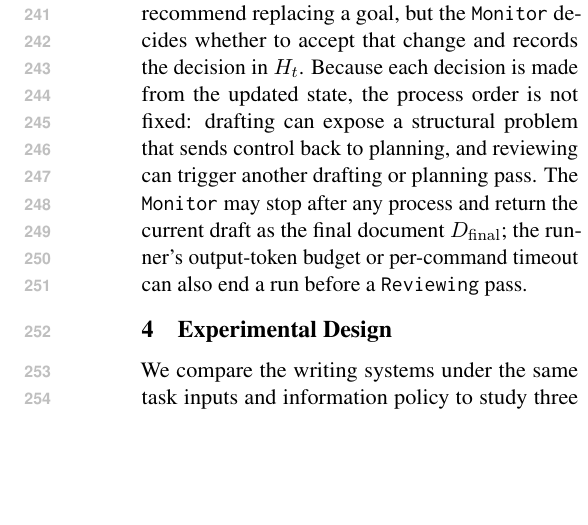
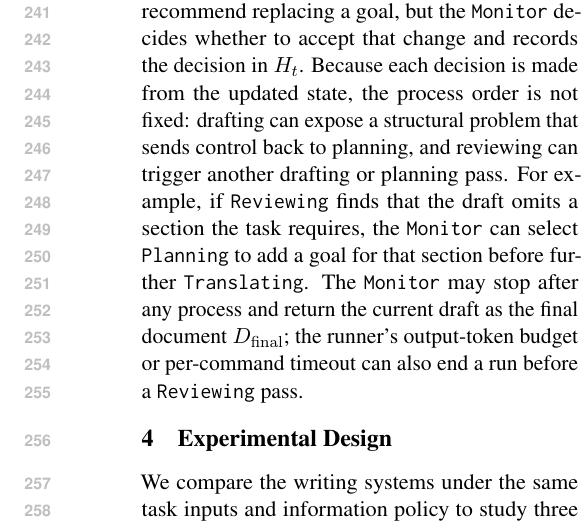
Before and after one commit to shunk031/agentic-cognitive-writing, a LaTeX paper (paper/acl_latex.tex, which reads paper/sec/03_method.tex): part of one column of page 4 of 24, cut so that both start at the same text, the shorter picture padded with empty space. Compiled offline with pdfLaTeX.

Commit message:
paper: restore the Monitor example in Section 3.2
The example shows the claim that process order is decided from the
current state: Reviewing finds a missing section and the Monitor returns
to Planning. It fills the free lines in page 8's right column without
moving a float, and the main text still ends on page 8.

Co-Authored-By: Claude Opus 5.5 <noreply@anthropic.com>
Claude-Session: https://claude.ai/code/session_019oxhn92bVkLj43trx2aXL5

```diff
--- a/paper/sec/03_method.tex
+++ b/paper/sec/03_method.tex
@@ -45,4 +45,5 @@ If \texttt{Reviewing} is selected, the \texttt{Reviewer} checks the draft agains
 Each subagent writes its changes to the shared workspace before control returns to the \texttt{Monitor}, yielding the next state $S_{t+1}$.
 Review feedback can recommend replacing a goal, but the \texttt{Monitor} decides whether to accept that change and records the decision in $H_t$.
 Because each decision is made from the updated state, the process order is not fixed: drafting can expose a structural problem that sends control back to planning, and reviewing can trigger another drafting or planning pass.
+For example, if \texttt{Reviewing} finds that the draft omits a section the task requires, the \texttt{Monitor} can select \texttt{Planning} to add a goal for that section before further \texttt{Translating}.
 The \texttt{Monitor} may stop after any process and return the current draft as the final document $D_{\mathrm{final}}$; the runner's output-token budget or per-command timeout can also end a run before a \texttt{Reviewing} pass.
```
Also changed, not shown: 1 other file.
